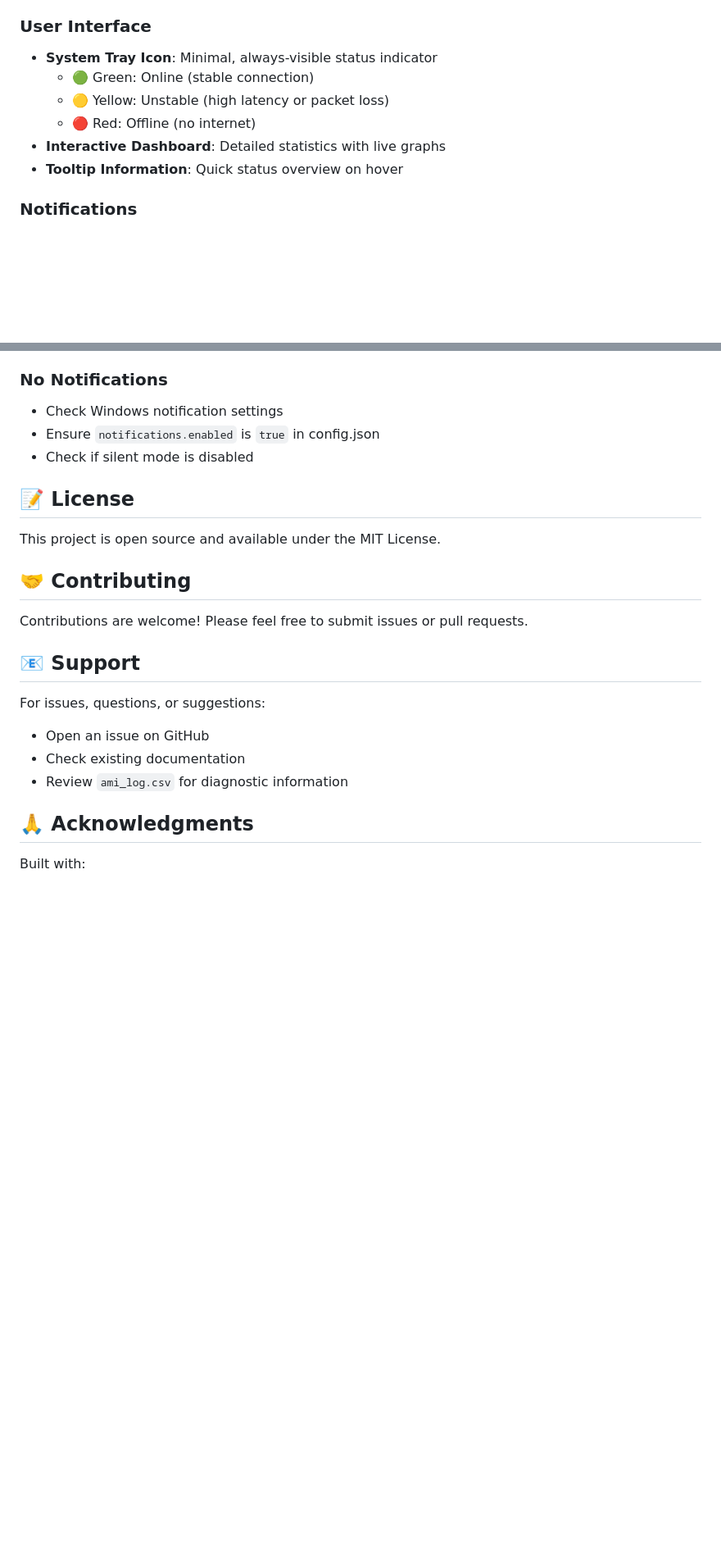
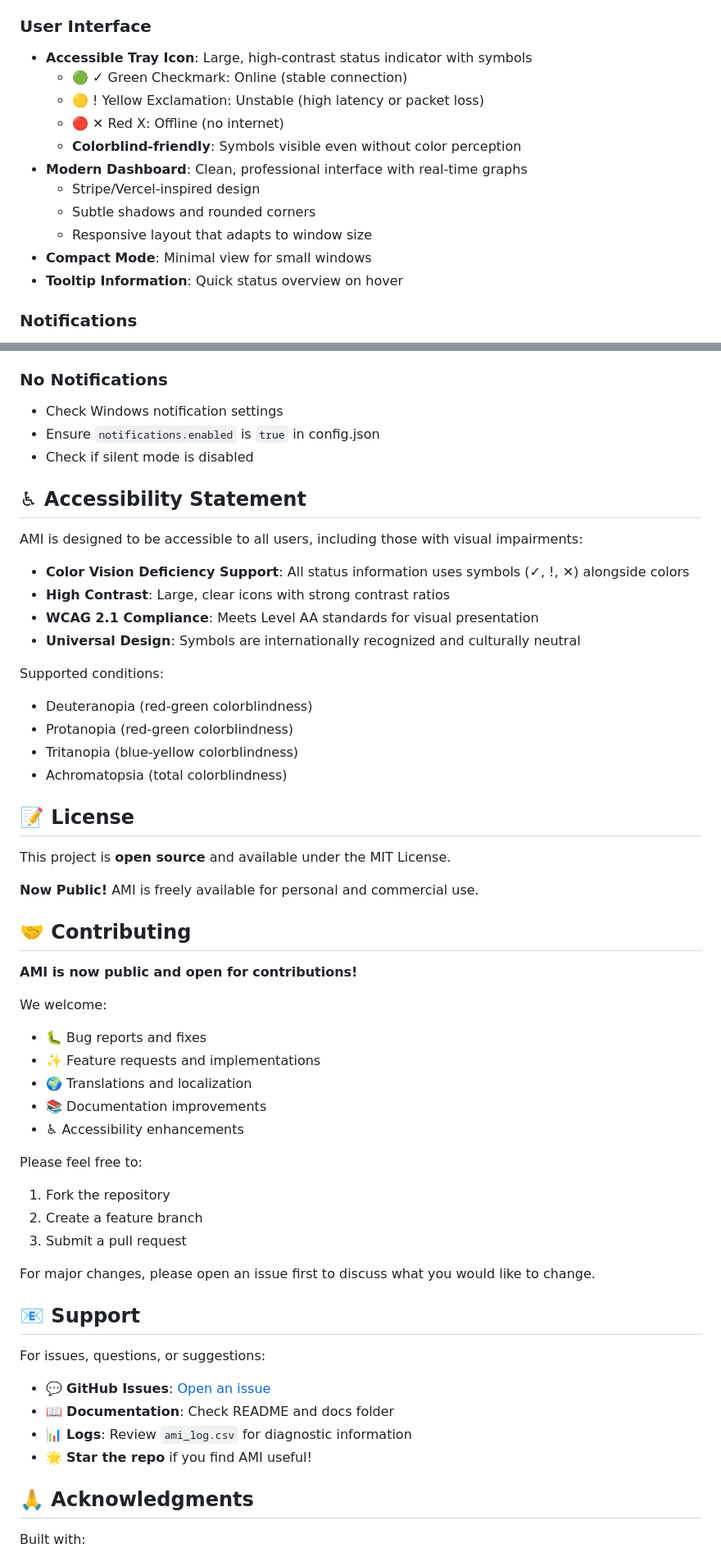
Before and after one commit to dgiovannetti/AMI, a Markdown page: README.md, 2 parts joined by grey strips. Shown at 82% size. Drawn GitHub-style; blank space fills up the shorter version.

Commit message:
Update README for public release v2.0.0: modern design, accessibility features, cross-platform support

```diff
--- a/README.md
+++ b/README.md
@@ -49,11 +58,16 @@ AMI features a **completely redesigned UI** with:
 - **Real-time Monitoring**: Configurable polling interval (default: 1 second)
 
 ### User Interface
-- **System Tray Icon**: Minimal, always-visible status indicator
-  - 🟢 Green: Online (stable connection)
-  - 🟡 Yellow: Unstable (high latency or packet loss)
-  - 🔴 Red: Offline (no internet)
-- **Interactive Dashboard**: Detailed statistics with live graphs
+- **Accessible Tray Icon**: Large, high-contrast status indicator with symbols
+  - 🟢 ✓ Green Checkmark: Online (stable connection)
+  - 🟡 ! Yellow Exclamation: Unstable (high latency or packet loss)
+  - 🔴 ✕ Red X: Offline (no internet)
+  - **Colorblind-friendly**: Symbols visible even without color perception
+- **Modern Dashboard**: Clean, professional interface with real-time graphs
+  - Stripe/Vercel-inspired design
+  - Subtle shadows and rounded corners
+  - Responsive layout that adapts to window size
+- **Compact Mode**: Minimal view for small windows
 - **Tooltip Information**: Quick status overview on hover
 
 ### Notifications
@@ -313,20 +330,52 @@ You can add or modify test hosts:
 - Ensure `notifications.enabled` is `true` in config.json
 - Check if silent mode is disabled
 
+## ♿ Accessibility Statement
+
+AMI is designed to be accessible to all users, including those with visual impairments:
+
+- **Color Vision Deficiency Support**: All status information uses symbols (✓, !, ✕) alongside colors
+- **High Contrast**: Large, clear icons with strong contrast ratios
+- **WCAG 2.1 Compliance**: Meets Level AA standards for visual presentation
+- **Universal Design**: Symbols are internationally recognized and culturally neutral
+
+Supported conditions:
+- Deuteranopia (red-green colorblindness)
+- Protanopia (red-green colorblindness)
+- Tritanopia (blue-yellow colorblindness)
+- Achromatopsia (total colorblindness)
+
 ## 📝 License
 
-This project is open source and available under the MIT License.
+This project is **open source** and available under the MIT License.
+
+**Now Public!** AMI is freely available for personal and commercial use.
 
 ## 🤝 Contributing
 
-Contributions are welcome! Please feel free to submit issues or pull requests.
+**AMI is now public and open for contributions!**
+
+We welcome:
+- 🐛 Bug reports and fixes
+- ✨ Feature requests and implementations
+- 🌍 Translations and localization
+- 📚 Documentation improvements
+- ♿ Accessibility enhancements
+
+Please feel free to:
+1. Fork the repository
+2. Create a feature branch
+3. Submit a pull request
+
+For major changes, please open an issue first to discuss what you would like to change.
 
 ## 📧 Support
 
 For issues, questions, or suggestions:
-- Open an issue on GitHub
-- Check existing documentation
-- Review `ami_log.csv` for diagnostic information
+- 💬 **GitHub Issues**: [Open an issue](https://github.com/dgiovannetti/AMI/issues)
+- 📖 **Documentation**: Check README and docs folder
+- 📊 **Logs**: Review `ami_log.csv` for diagnostic information
+- 🌟 **Star the repo** if you find AMI useful!
 
 ## 🙏 Acknowledgments
 
```
Also changed, not shown: other parts of README.md (+32 -18 lines).
